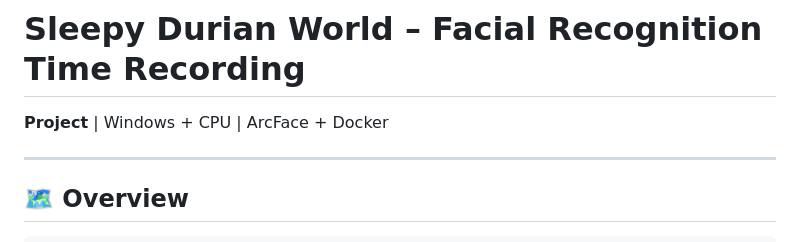
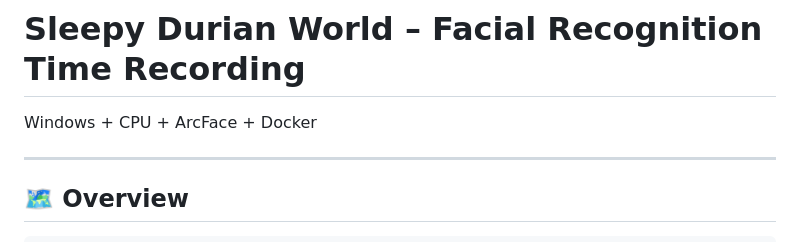
Before and after one commit to iamngoc/FacialRecognitionForAttendance, a Markdown page: README.md, the part around the change. Drawn GitHub-style.

```diff
--- a/README.md
+++ b/README.md
@@ -1,6 +1,6 @@
 # Sleepy Durian World – Facial Recognition Time Recording
 
-**Project** | Windows + CPU | ArcFace + Docker
+Windows + CPU + ArcFace + Docker
 
 ---
 
```
